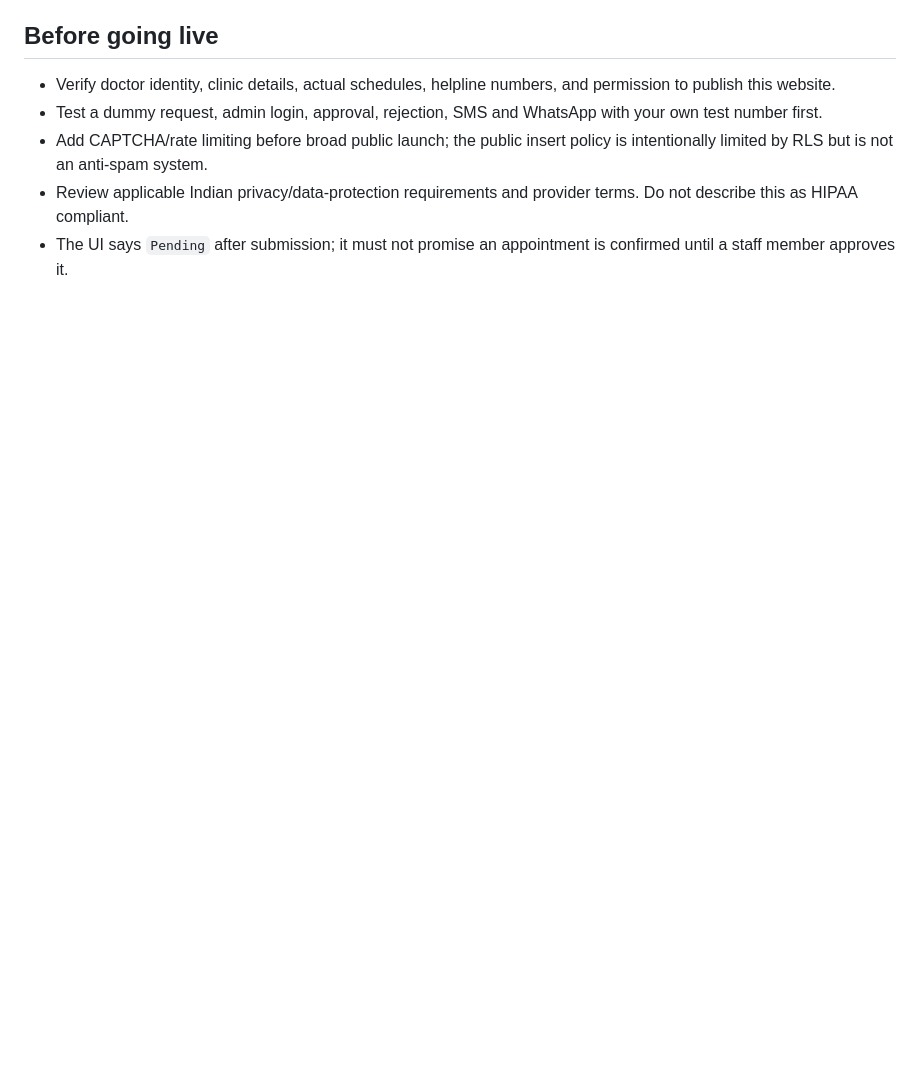
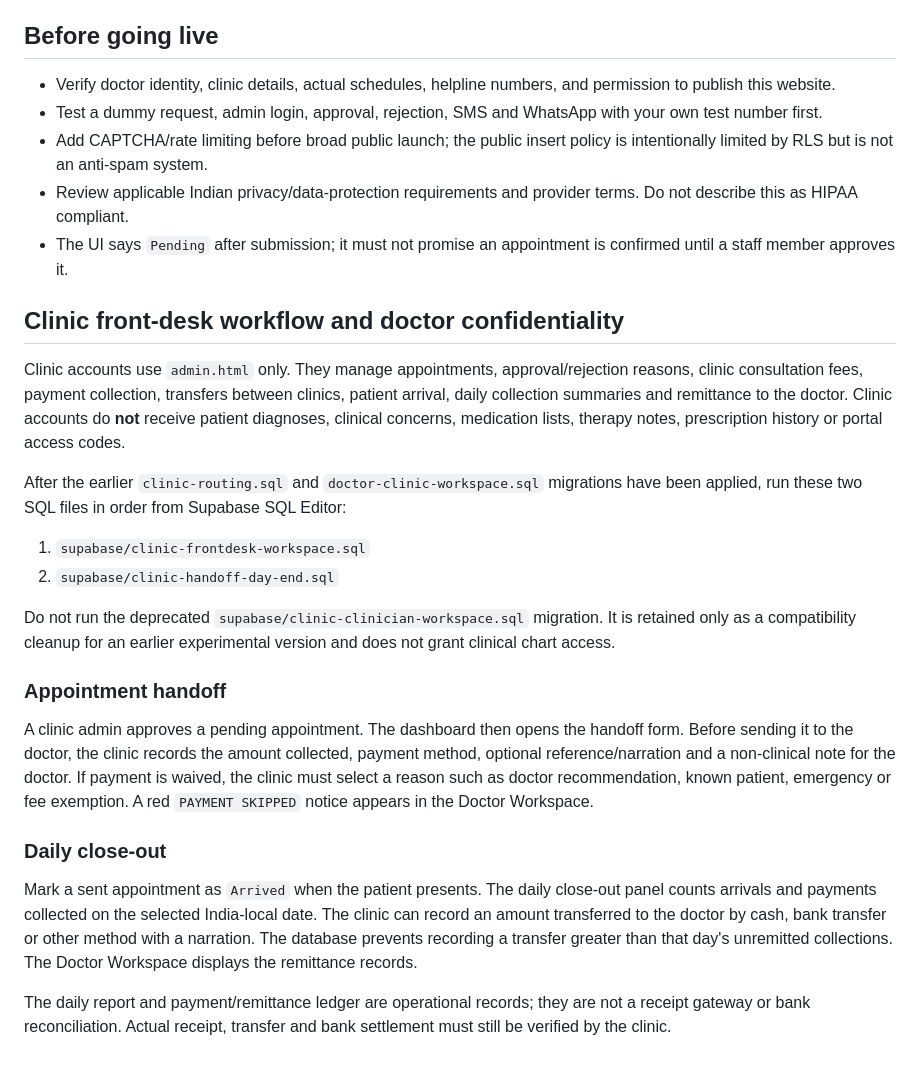
Before and after one commit to drmansoorah/Drmansoor, a Markdown page: README_SETUP.md, the part around the change. GitHub-like rendering; blank space fills up the shorter version.

Commit message:
Document confidential front desk and daily remittance workflow

```diff
--- a/README_SETUP.md
+++ b/README_SETUP.md
@@ -86,3 +86,24 @@ Upload `index.html`, `config.js`, and `admin.html` together to a static host (Ne
 - Add CAPTCHA/rate limiting before broad public launch; the public insert policy is intentionally limited by RLS but is not an anti-spam system.
 - Review applicable Indian privacy/data-protection requirements and provider terms. Do not describe this as HIPAA compliant.
 - The UI says `Pending` after submission; it must not promise an appointment is confirmed until a staff member approves it.
+
+## Clinic front-desk workflow and doctor confidentiality
+
+Clinic accounts use `admin.html` only. They manage appointments, approval/rejection reasons, clinic consultation fees, payment collection, transfers between clinics, patient arrival, daily collection summaries and remittance to the doctor. Clinic accounts do **not** receive patient diagnoses, clinical concerns, medication lists, therapy notes, prescription history or portal access codes.
+
+After the earlier `clinic-routing.sql` and `doctor-clinic-workspace.sql` migrations have been applied, run these two SQL files in order from Supabase SQL Editor:
+
+1. `supabase/clinic-frontdesk-workspace.sql`
+2. `supabase/clinic-handoff-day-end.sql`
+
+Do not run the deprecated `supabase/clinic-clinician-workspace.sql` migration. It is retained only as a compatibility cleanup for an earlier experimental version and does not grant clinical chart access.
+
+### Appointment handoff
+
+A clinic admin approves a pending appointment. The dashboard then opens the handoff form. Before sending it to the doctor, the clinic records the amount collected, payment method, optional reference/narration and a non-clinical note for the doctor. If payment is waived, the clinic must select a reason such as doctor recommendation, known patient, emergency or fee exemption. A red `PAYMENT SKIPPED` notice appears in the Doctor Workspace.
+
+### Daily close-out
+
+Mark a sent appointment as `Arrived` when the patient presents. The daily close-out panel counts arrivals and payments collected on the selected India-local date. The clinic can record an amount transferred to the doctor by cash, bank transfer or other method with a narration. The database prevents recording a transfer greater than that day's unremitted collections. The Doctor Workspace displays the remittance records.
+
+The daily report and payment/remittance ledger are operational records; they are not a receipt gateway or bank reconciliation. Actual receipt, transfer and bank settlement must still be verified by the clinic.
```
